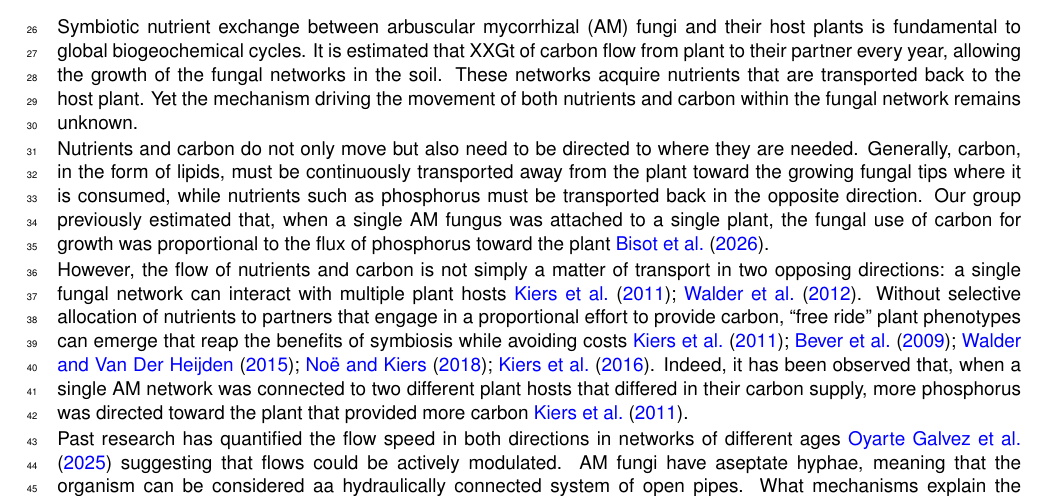
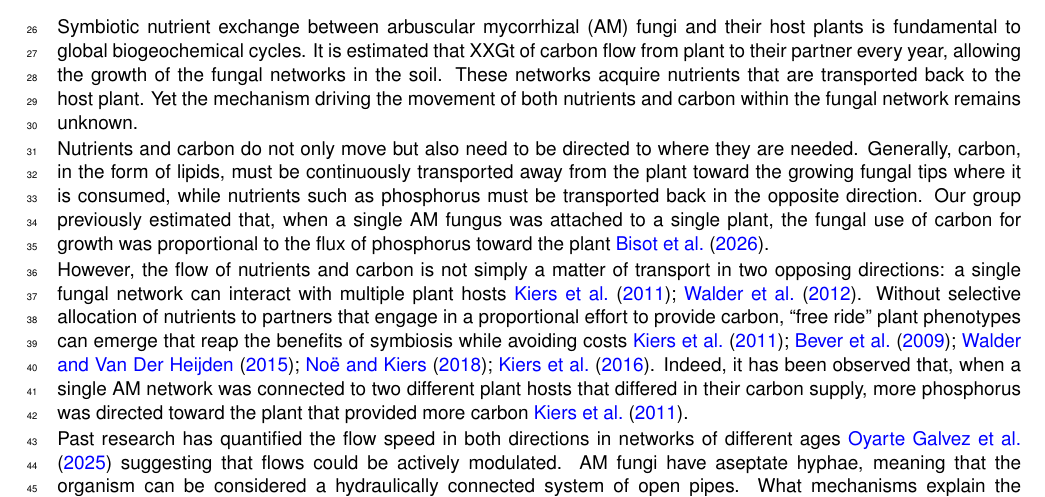
Before and after one commit to Staalduine/AMF_Transport, a LaTeX document (00_Article_Merge.tex, which reads 01_Article_MainText.tex): part of page 1 of 59, cut so that both start at the same text. Compiled offline with pdfLaTeX.

Commit message:
Main text l.40: 'aa hydraulically' -> 'a hydraulically' (Overleaf edit, 17 Nov)
Co-Authored-By: Claude Opus 5.5 <noreply@anthropic.com>
Claude-Session: https://claude.ai/code/session_01S72jkdFcwCp6UX3fMJ6w2G

```diff
--- a/01_Article_MainText.tex
+++ b/01_Article_MainText.tex
@@ -37,7 +37,7 @@ Nutrients and carbon do not only move but also need to be directed to where they
 However, the flow of nutrients and carbon is not simply a matter  of transport in two opposing directions: a single fungal network can interact with multiple plant hosts~\cite{kiers_reciprocal_2011,walder_mycorrhizal_2012}.
 Without selective allocation of nutrients  to partners that engage in a proportional effort to provide carbon, ``free ride'' plant phenotypes can emerge that reap the benefits of symbiosis while avoiding costs~\cite{kiers_reciprocal_2011,bever_preferential_2009,walder_regulation_2015,noe_mycorrhizal_2018,kiers_misconceptions_2016}. Indeed, it has been observed that, when a single AM network was connected to two different plant hosts that differed in their carbon supply, more phosphorus was directed toward the plant that provided more carbon~\cite{kiers_reciprocal_2011}.
 
-Past research has quantified the flow speed in both directions in networks of different ages~\cite{oyarte_galvez_travelling-wave_2025} suggesting that flows could be actively modulated. AM fungi have aseptate hyphae, meaning that the organism can be considered aa hydraulically connected system of open pipes. What mechanisms explain the network-wide bidirectional transport of resources and its modulation over space and time in a way that is coherent with its growth and ecology?
+Past research has quantified the flow speed in both directions in networks of different ages~\cite{oyarte_galvez_travelling-wave_2025} suggesting that flows could be actively modulated. AM fungi have aseptate hyphae, meaning that the organism can be considered a hydraulically connected system of open pipes. What mechanisms explain the network-wide bidirectional transport of resources and its modulation over space and time in a way that is coherent with its growth and ecology?
 
 To answer that question, we acquired image data at two different spatial and temporal resolutions to quantify flow in specific edges of growing networks.
 At high spatial and temporal resolution, we acquired bright-field videos of transport dynamics within single hyphal edges over multiple days in perturbed and unperturbed networks.
```
